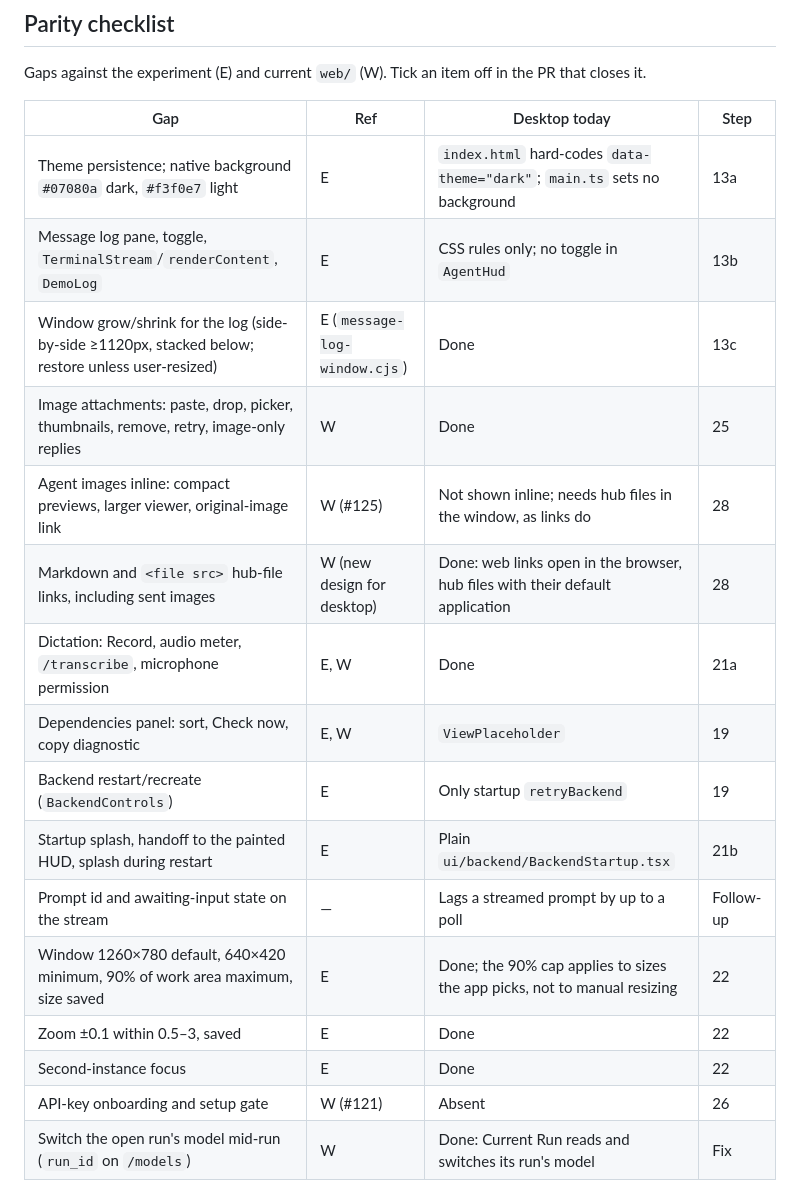
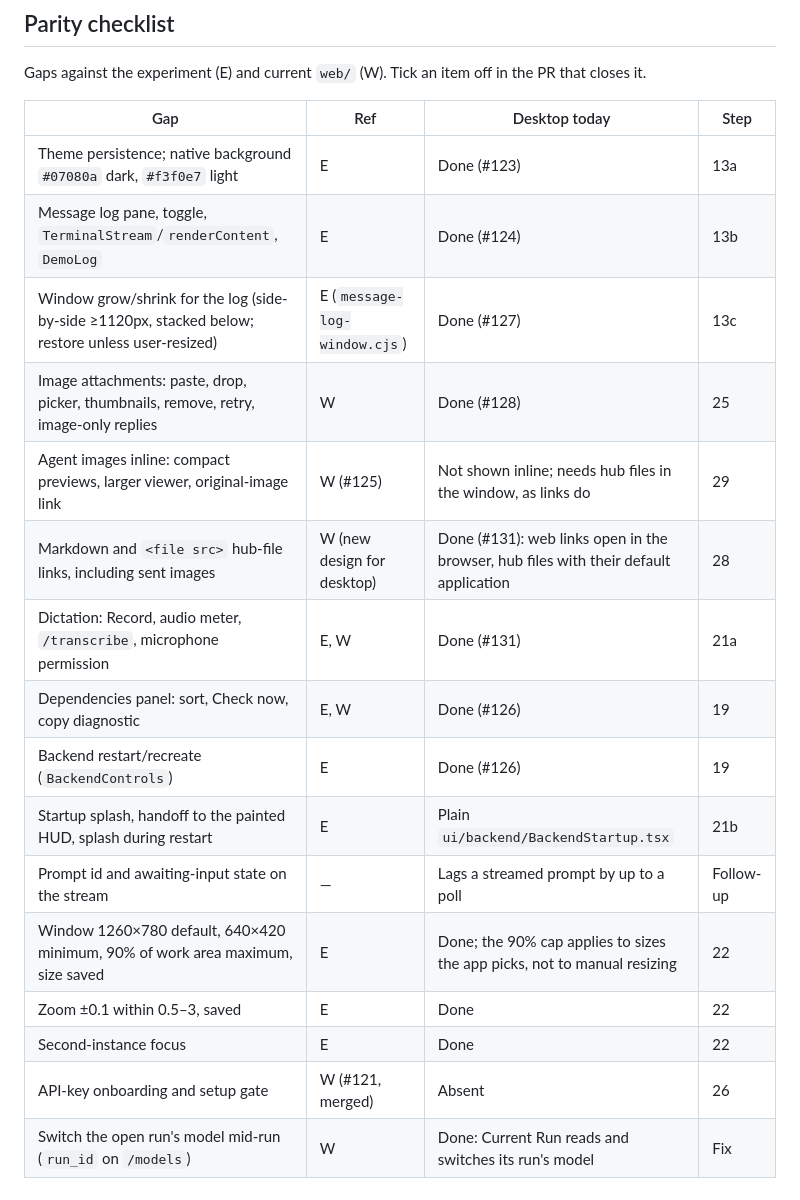
Before and after one commit to Tachion-Oy/robozium, a Markdown page: docs/plans/desktop-roadmap.md, the part around one of its changes. Rendered like a GitHub page.

```diff
--- a/docs/plans/desktop-roadmap.md
+++ b/docs/plans/desktop-roadmap.md
@@ -84,21 +84,21 @@ the PR that closes it.
 
 | Gap | Ref | Desktop today | Step |
 | --- | --- | --- | --- |
-| Theme persistence; native background `#07080a` dark, `#f3f0e7` light | E | `index.html` hard-codes `data-theme="dark"`; `main.ts` sets no background | 13a |
-| Message log pane, toggle, `TerminalStream`/`renderContent`, `DemoLog` | E | CSS rules only; no toggle in `AgentHud` | 13b |
-| Window grow/shrink for the log (side-by-side ≥1120px, stacked below; restore unless user-resized) | E (`message-log-window.cjs`) | Done | 13c |
-| Image attachments: paste, drop, picker, thumbnails, remove, retry, image-only replies | W | Done | 25 |
-| Agent images inline: compact previews, larger viewer, original-image link | W (#125) | Not shown inline; needs hub files in the window, as links do | 28 |
-| Markdown and `<file src>` hub-file links, including sent images | W (new design for desktop) | Done: web links open in the browser, hub files with their default application | 28 |
-| Dictation: Record, audio meter, `/transcribe`, microphone permission | E, W | Done | 21a |
-| Dependencies panel: sort, Check now, copy diagnostic | E, W | `ViewPlaceholder` | 19 |
-| Backend restart/recreate (`BackendControls`) | E | Only startup `retryBackend` | 19 |
+| Theme persistence; native background `#07080a` dark, `#f3f0e7` light | E | Done (#123) | 13a |
+| Message log pane, toggle, `TerminalStream`/`renderContent`, `DemoLog` | E | Done (#124) | 13b |
+| Window grow/shrink for the log (side-by-side ≥1120px, stacked below; restore unless user-resized) | E (`message-log-window.cjs`) | Done (#127) | 13c |
+| Image attachments: paste, drop, picker, thumbnails, remove, retry, image-only replies | W | Done (#128) | 25 |
+| Agent images inline: compact previews, larger viewer, original-image link | W (#125) | Not shown inline; needs hub files in the window, as links do | 29 |
+| Markdown and `<file src>` hub-file links, including sent images | W (new design for desktop) | Done (#131): web links open in the browser, hub files with their default application | 28 |
+| Dictation: Record, audio meter, `/transcribe`, microphone permission | E, W | Done (#131) | 21a |
+| Dependencies panel: sort, Check now, copy diagnostic | E, W | Done (#126) | 19 |
+| Backend restart/recreate (`BackendControls`) | E | Done (#126) | 19 |
 | Startup splash, handoff to the painted HUD, splash during restart | E | Plain `ui/backend/BackendStartup.tsx` | 21b |
 | Prompt id and awaiting-input state on the stream | — | Lags a streamed prompt by up to a poll | Follow-up |
 | Window 1260×780 default, 640×420 minimum, 90% of work area maximum, size saved | E | Done; the 90% cap applies to sizes the app picks, not to manual resizing | 22 |
 | Zoom ±0.1 within 0.5–3, saved | E | Done | 22 |
 | Second-instance focus | E | Done | 22 |
-| API-key onboarding and setup gate | W (#121) | Absent | 26 |
+| API-key onboarding and setup gate | W (#121, merged) | Absent | 26 |
 | Switch the open run's model mid-run (`run_id` on `/models`) | W | Done: Current Run reads and switches its run's model | Fix |
 
 ## Presentation rules
```
Also changed, not shown: other parts of docs/plans/desktop-roadmap.md (+23 -23 lines).
